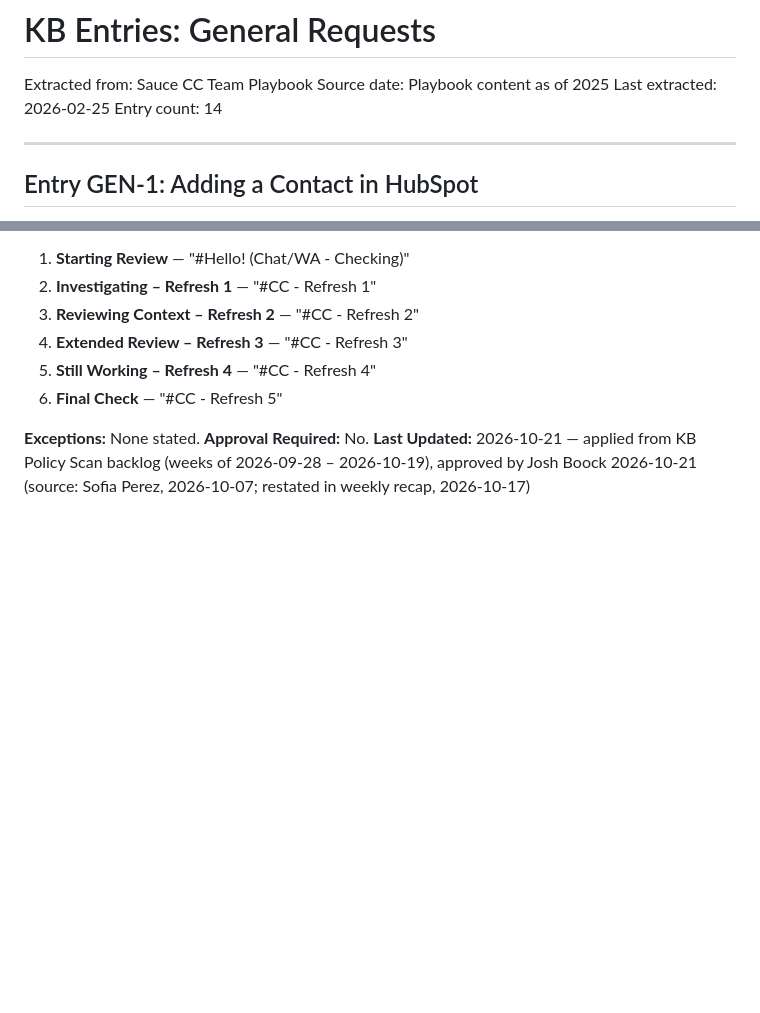
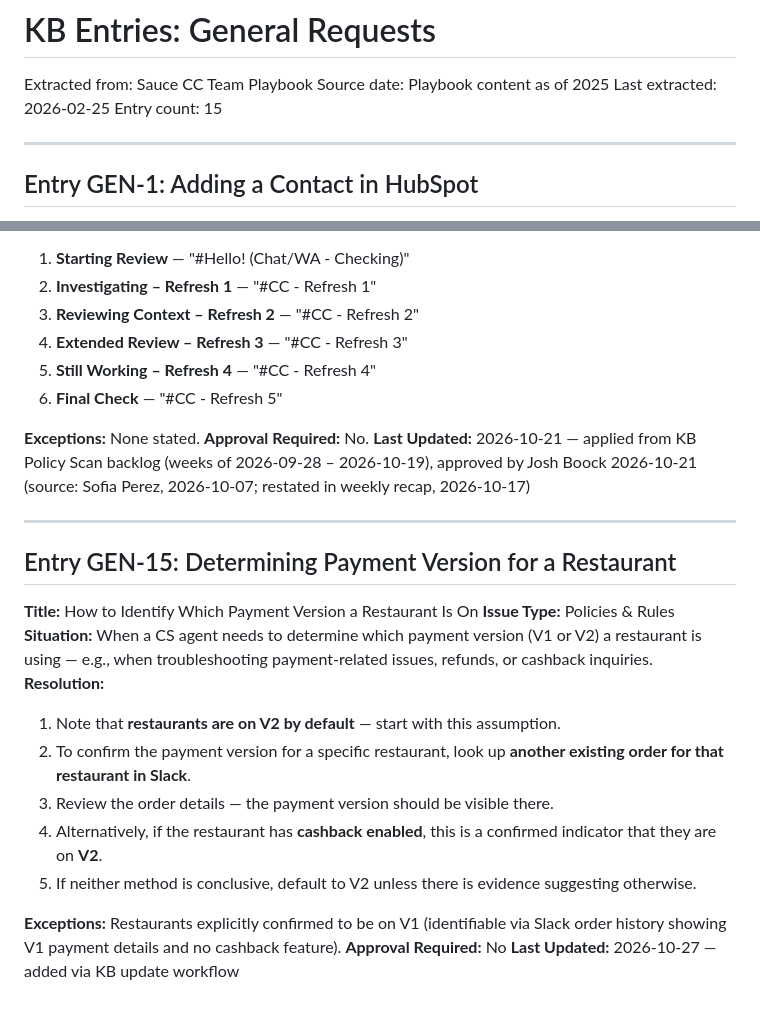
Before and after one commit to jboock-prog/sauce-cs-kb, a Markdown page: kb-general.md, 2 parts joined by grey strips. GitHub-like rendering; blank space fills up the shorter version.

Commit message:
kb-update: Entry GEN-15: Determining Payment Version for a Restaurant

```diff
--- a/kb-general.md
+++ b/kb-general.md
@@ -3,7 +3,7 @@
 Extracted from: Sauce CC Team Playbook
 Source date: Playbook content as of 2025
 Last extracted: 2026-02-25
-Entry count: 14
+Entry count: 15
 
 ---
 
@@ -286,3 +286,22 @@ To view the spam folder: HubSpot Inbox → "More" tab → Spam.
 **Exceptions:** None stated.
 **Approval Required:** No.
 **Last Updated:** 2026-10-21 — applied from KB Policy Scan backlog (weeks of 2026-09-28 – 2026-10-19), approved by Josh Boock 2026-10-21 (source: Sofia Perez, 2026-10-07; restated in weekly recap, 2026-10-17)
+
+
+---
+
+## Entry GEN-15: Determining Payment Version for a Restaurant
+
+**Title:** How to Identify Which Payment Version a Restaurant Is On
+**Issue Type:** Policies & Rules
+**Situation:** When a CS agent needs to determine which payment version (V1 or V2) a restaurant is using — e.g., when troubleshooting payment-related issues, refunds, or cashback inquiries.
+**Resolution:**
+1. Note that **restaurants are on V2 by default** — start with this assumption.
+2. To confirm the payment version for a specific restaurant, look up **another existing order for that restaurant in Slack**.
+3. Review the order details — the payment version should be visible there.
+4. Alternatively, if the restaurant has **cashback enabled**, this is a confirmed indicator that they are on **V2**.
+5. If neither method is conclusive, default to V2 unless there is evidence suggesting otherwise.
+
+**Exceptions:** Restaurants explicitly confirmed to be on V1 (identifiable via Slack order history showing V1 payment details and no cashback feature).
+**Approval Required:** No
+**Last Updated:** 2026-10-27 — added via KB update workflow
```
